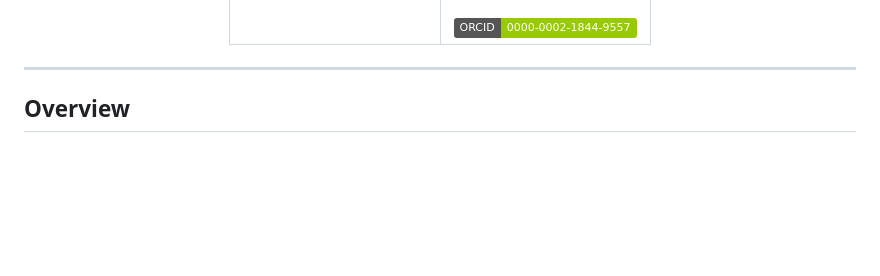
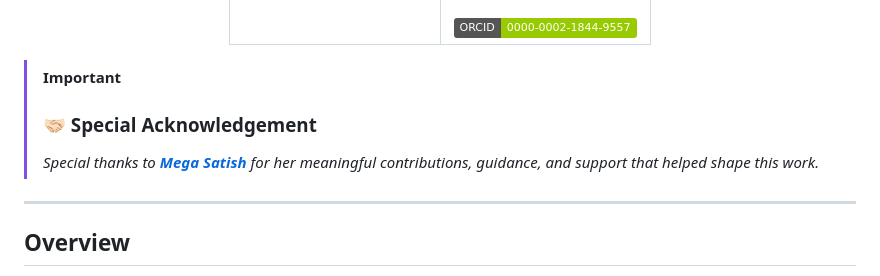
Before and after one commit to Amey-Thakur/8086-ASSEMBLY-LANGUAGE-PROGRAMS, a Markdown page: README.md, the part around the change. GitHub-like rendering; badges without logos; blank space fills up the shorter version.

Commit message:
8086 Assembly Language (ASM)
Co-authored-by: Mega Satish <mega.modha@gmail.com>

```diff
--- a/README.md
+++ b/README.md
@@ -35,6 +35,10 @@
 | :---: | :---: |
 
 </div>
+
+> [!IMPORTANT]
+> ### 🤝🏻 Special Acknowledgement
+> *Special thanks to **[Mega Satish](https://github.com/msatmod)** for her meaningful contributions, guidance, and support that helped shape this work.*
 
 ---
 
```
